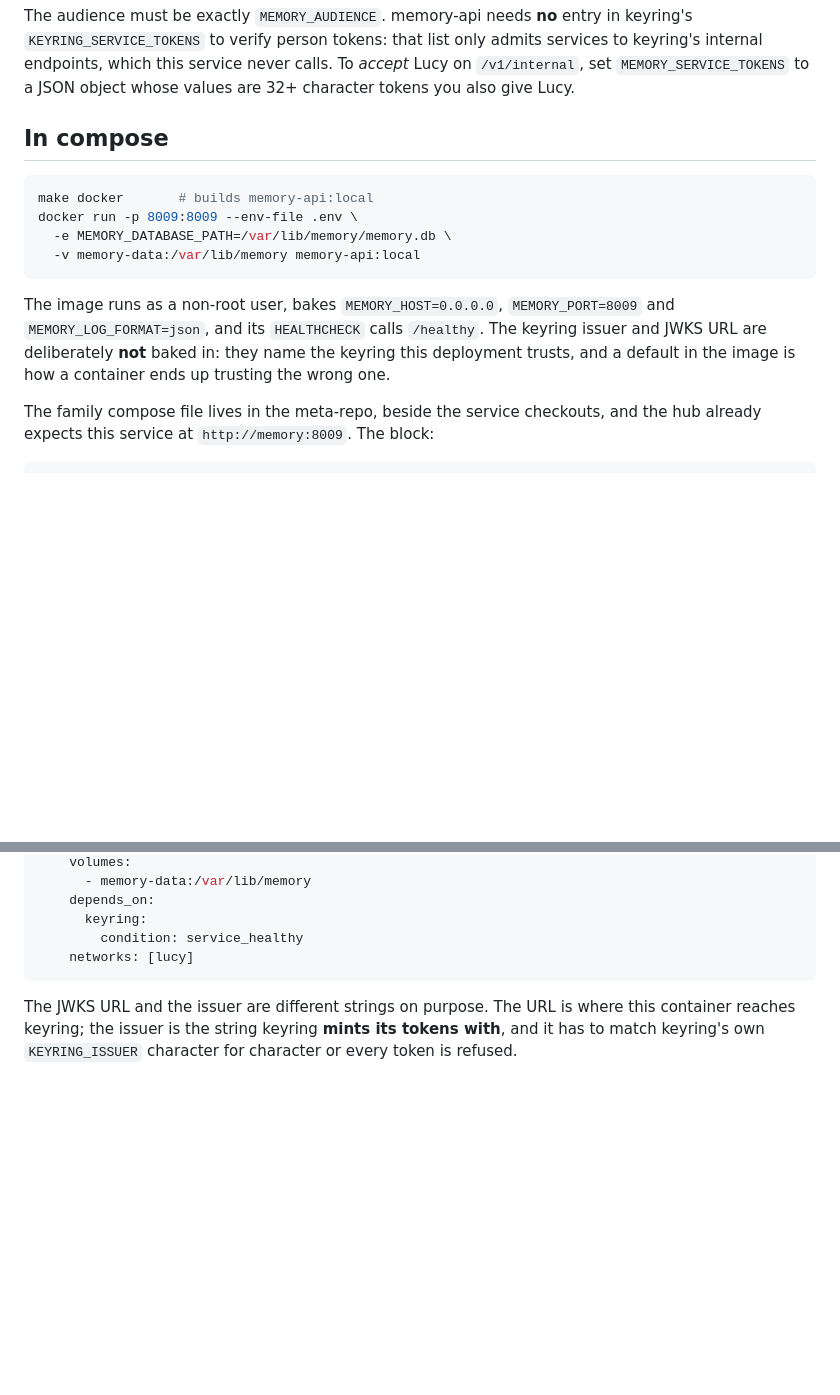
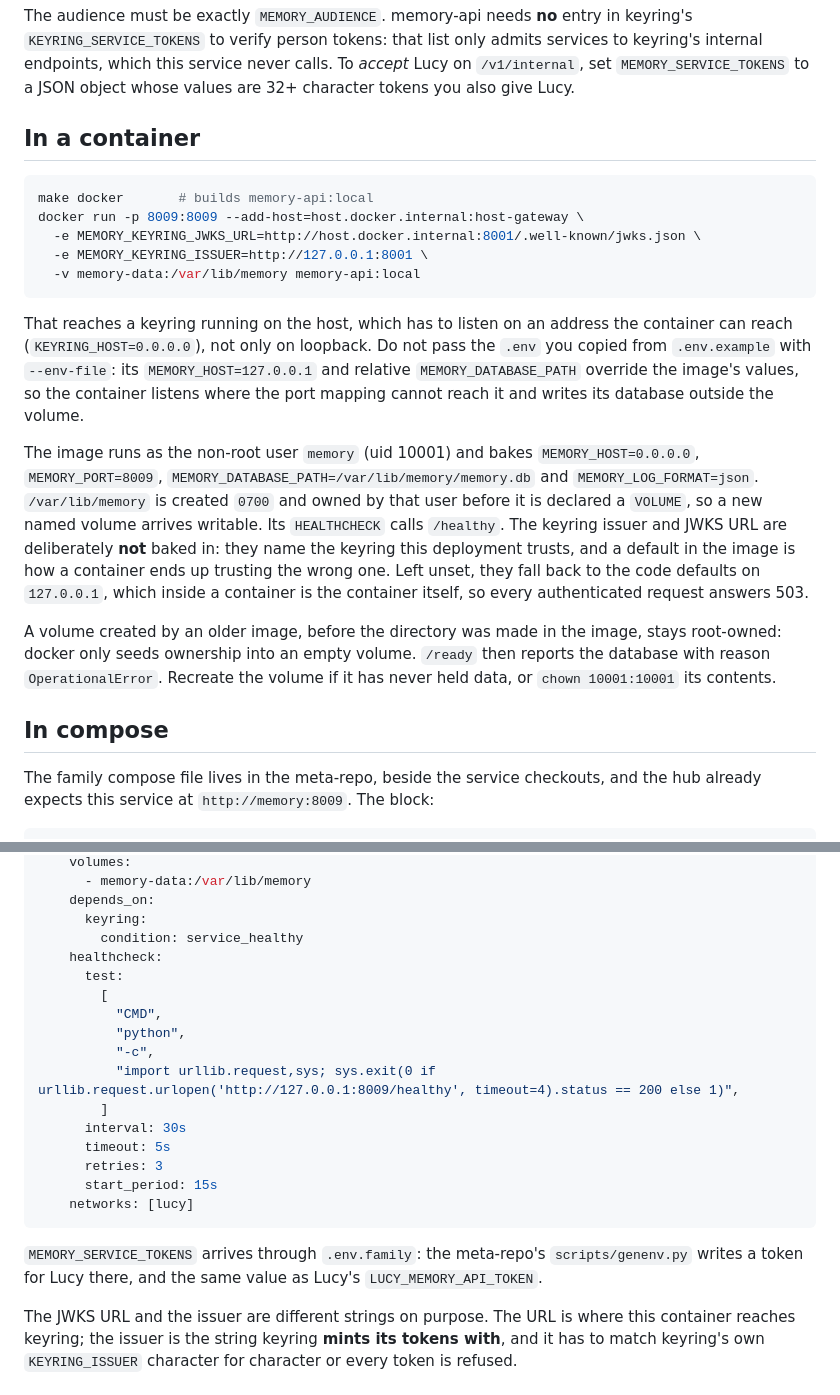
Before and after one commit to tochi-mba/Memory-api, a Markdown page: docs/operations.md, 2 parts joined by grey strips. GitHub-like rendering; blank space fills up the shorter version.

Commit message:
docs: run the image without the local .env, and show the whole compose block
The docker run example passed --env-file .env. A .env copied from
.env.example sets MEMORY_HOST=127.0.0.1 and a relative database path, which
override the image's values: the container listened on its own loopback,
where the port mapping cannot reach, and wrote outside the volume. The
example now sets only the keyring settings, and says why the local .env does
not belong in a container.

The image section predated the data-volume fix: it did not mention the baked
MEMORY_DATABASE_PATH, the service user or the volume, or what an older,
root-owned volume looks like from /ready. The compose block left out the
healthcheck the meta-repo's file has, and nothing said where
MEMORY_SERVICE_TOKENS comes from under compose.

````diff
--- a/docs/operations.md
+++ b/docs/operations.md
@@ -55,19 +55,38 @@ keyring's internal endpoints, which this service never calls. To *accept* Lucy o
 `/v1/internal`, set `MEMORY_SERVICE_TOKENS` to a JSON object whose values are 32+ character
 tokens you also give Lucy.
 
-## In compose
+## In a container
 
 ```bash
 make docker       # builds memory-api:local
-docker run -p 8009:8009 --env-file .env \
-  -e MEMORY_DATABASE_PATH=/var/lib/memory/memory.db \
+docker run -p 8009:8009 --add-host=host.docker.internal:host-gateway \
+  -e MEMORY_KEYRING_JWKS_URL=http://host.docker.internal:8001/.well-known/jwks.json \
+  -e MEMORY_KEYRING_ISSUER=http://127.0.0.1:8001 \
   -v memory-data:/var/lib/memory memory-api:local
 ```
 
-The image runs as a non-root user, bakes `MEMORY_HOST=0.0.0.0`, `MEMORY_PORT=8009` and
-`MEMORY_LOG_FORMAT=json`, and its `HEALTHCHECK` calls `/healthy`. The keyring issuer and
-JWKS URL are deliberately **not** baked in: they name the keyring this deployment trusts,
-and a default in the image is how a container ends up trusting the wrong one.
+That reaches a keyring running on the host, which has to listen on an address the
+container can reach (`KEYRING_HOST=0.0.0.0`), not only on loopback. Do not pass the `.env`
+you copied from `.env.example` with `--env-file`: its `MEMORY_HOST=127.0.0.1` and relative
+`MEMORY_DATABASE_PATH` override the image's values, so the container listens where the
+port mapping cannot reach it and writes its database outside the volume.
+
+The image runs as the non-root user `memory` (uid 10001) and bakes `MEMORY_HOST=0.0.0.0`,
+`MEMORY_PORT=8009`, `MEMORY_DATABASE_PATH=/var/lib/memory/memory.db` and
+`MEMORY_LOG_FORMAT=json`. `/var/lib/memory` is created `0700` and owned by that user before
+it is declared a `VOLUME`, so a new named volume arrives writable. Its `HEALTHCHECK` calls
+`/healthy`. The keyring issuer and JWKS URL are deliberately **not** baked in: they name the
+keyring this deployment trusts, and a default in the image is how a container ends up
+trusting the wrong one. Left unset, they fall back to the code defaults on `127.0.0.1`,
+which inside a container is the container itself, so every authenticated request answers
+503.
+
+A volume created by an older image, before the directory was made in the image, stays
+root-owned: docker only seeds ownership into an empty volume. `/ready` then reports the
+database with reason `OperationalError`. Recreate the volume if it has never held data, or
+`chown 10001:10001` its contents.
+
+## In compose
 
 The family compose file lives in the meta-repo, beside the service checkouts, and the hub
 already expects this service at `http://memory:8009`. The block:
@@ -93,8 +112,23 @@ already expects this service at `http://memory:8009`. The block:
     depends_on:
       keyring:
         condition: service_healthy
+    healthcheck:
+      test:
+        [
+          "CMD",
+          "python",
+          "-c",
+          "import urllib.request,sys; sys.exit(0 if urllib.request.urlopen('http://127.0.0.1:8009/healthy', timeout=4).status == 200 else 1)",
+        ]
+      interval: 30s
+      timeout: 5s
+      retries: 3
+      start_period: 15s
     networks: [lucy]
 ```
+
+`MEMORY_SERVICE_TOKENS` arrives through `.env.family`: the meta-repo's `scripts/genenv.py`
+writes a token for Lucy there, and the same value as Lucy's `LUCY_MEMORY_API_TOKEN`.
 
 The JWKS URL and the issuer are different strings on purpose. The URL is where this
 container reaches keyring; the issuer is the string keyring **mints its tokens with**, and
````
